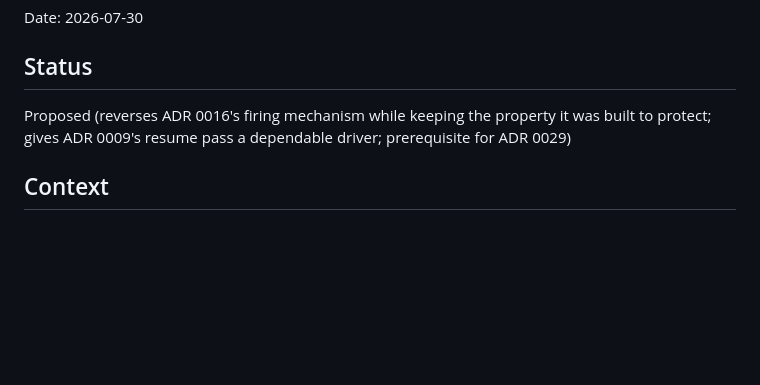
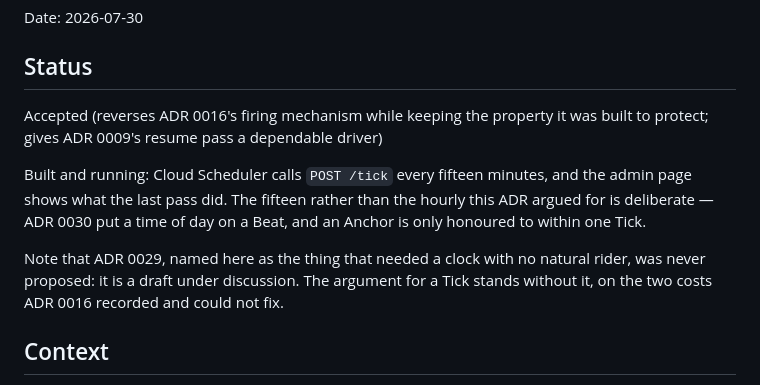
Before and after one commit to nicocesar/podcasting_server, a Markdown page: docs/adr/0028-traffic-says-whether-the-clock-says-when.md, the part around the change. GitHub-like rendering; blank space fills up the shorter version.

Commit message:
The clock and the anchor are accepted, not proposed
Both ADRs shipped and have been running for a day; leaving them Proposed
would mean the record disagreed with production. Each gains a short note
on what was actually built, since the deployed shape differs from the
argued one in one place worth writing down: the Tick runs every fifteen
minutes rather than the hourly 0028 reasoned its way to, because 0030
put a time of day on a Beat and an Anchor is only honoured to within one
Tick.

0028's status also drops ADR 0029 as a prerequisite and says why. 0029
was the work with no natural rider that motivated a clock, and it turned
out to be a draft under discussion rather than a decision. The case for
the Tick never rested on it — it rests on the two costs ADR 0016
recorded and could not fix — so the ADR should not read as though it did.

Co-Authored-By: Claude Opus 5 <noreply@anthropic.com>

```diff
--- a/docs/adr/0028-traffic-says-whether-the-clock-says-when.md
+++ b/docs/adr/0028-traffic-says-whether-the-clock-says-when.md
@@ -4,9 +4,20 @@ Date: 2026-07-30
 
 ## Status
 
-Proposed (reverses ADR 0016's firing mechanism while keeping the
+Accepted (reverses ADR 0016's firing mechanism while keeping the
 property it was built to protect; gives ADR 0009's resume pass a
-dependable driver; prerequisite for ADR 0029)
+dependable driver)
+
+Built and running: Cloud Scheduler calls `POST /tick` every fifteen
+minutes, and the admin page shows what the last pass did. The fifteen
+rather than the hourly this ADR argued for is deliberate — ADR 0030 put
+a time of day on a Beat, and an Anchor is only honoured to within one
+Tick.
+
+Note that ADR 0029, named here as the thing that needed a clock with no
+natural rider, was never proposed: it is a draft under discussion. The
+argument for a Tick stands without it, on the two costs ADR 0016
+recorded and could not fix.
 
 ## Context
 
```
Also changed, not shown: docs/adr/0030-a-beat-fires-for-a-slot-in-its-owners-home-zone.md (+6 -1 lines).
